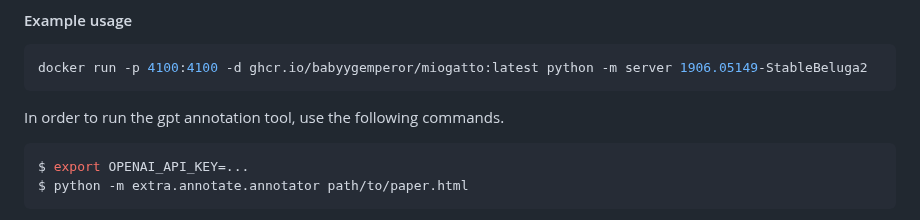
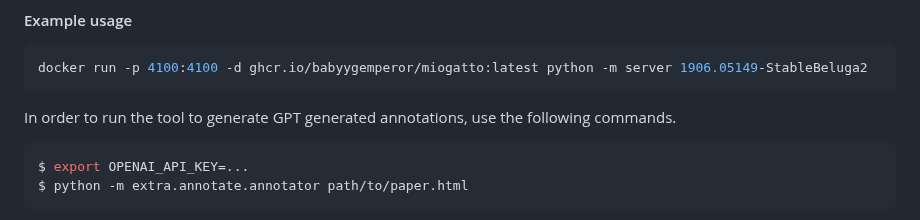
Before and after one commit to babyygemperor/grounding-of-formulae, a Markdown page: README.md, the part around the change. Rendered like a GitHub page.

````diff
--- a/README.md
+++ b/README.md
@@ -27,7 +27,7 @@ You can find the paper ID from the folder of ./sources; do not include the exten
 docker run -p 4100:4100 -d ghcr.io/babyygemperor/miogatto:latest python -m server 1906.05149-StableBeluga2
 ```
 
-In order to run the gpt annotation tool, use the following commands.
+In order to run the tool to generate GPT generated annotations, use the following commands.
 
 ```sh
 $ export OPENAI_API_KEY=...
````
